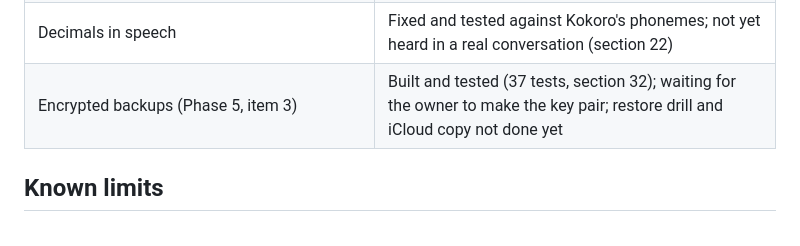
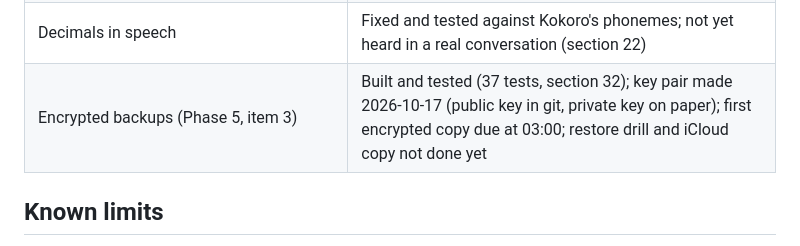
Before and after one commit to ForcedWings2005/J.A.R.V.I.S., a Markdown page: CHANGELOG.md, the part around the change. Rendered like a GitHub page.

Commit message:
Record the backup key pair in the changelog status
Co-Authored-By: Claude Opus 5.5 <noreply@anthropic.com>

```diff
--- a/CHANGELOG.md
+++ b/CHANGELOG.md
@@ -600,7 +600,7 @@ Built test-first, as agreed with the owner, from the plan in `SECURITY.md` secti
 | Editing and moving events (Phase 5, item 1), empty-reply retry | Done, merged into `main`; 257 tests; evals 130/132 (section 28); not yet tried in the real app; the retry has not yet triggered on the real model |
 | Model eval suite (Phase 2) | Done, merged into `main`; baseline 80/90 runs, 90/90 after fixes (sections 21, 22) |
 | Decimals in speech | Fixed and tested against Kokoro's phonemes; not yet heard in a real conversation (section 22) |
-| Encrypted backups (Phase 5, item 3) | Built and tested (37 tests, section 32); waiting for the owner to make the key pair; restore drill and iCloud copy not done yet |
+| Encrypted backups (Phase 5, item 3) | Built and tested (37 tests, section 32); key pair made 2026-10-17 (public key in git, private key on paper); first encrypted copy due at 03:00; restore drill and iCloud copy not done yet |
 
 ## Known limits
 
```
